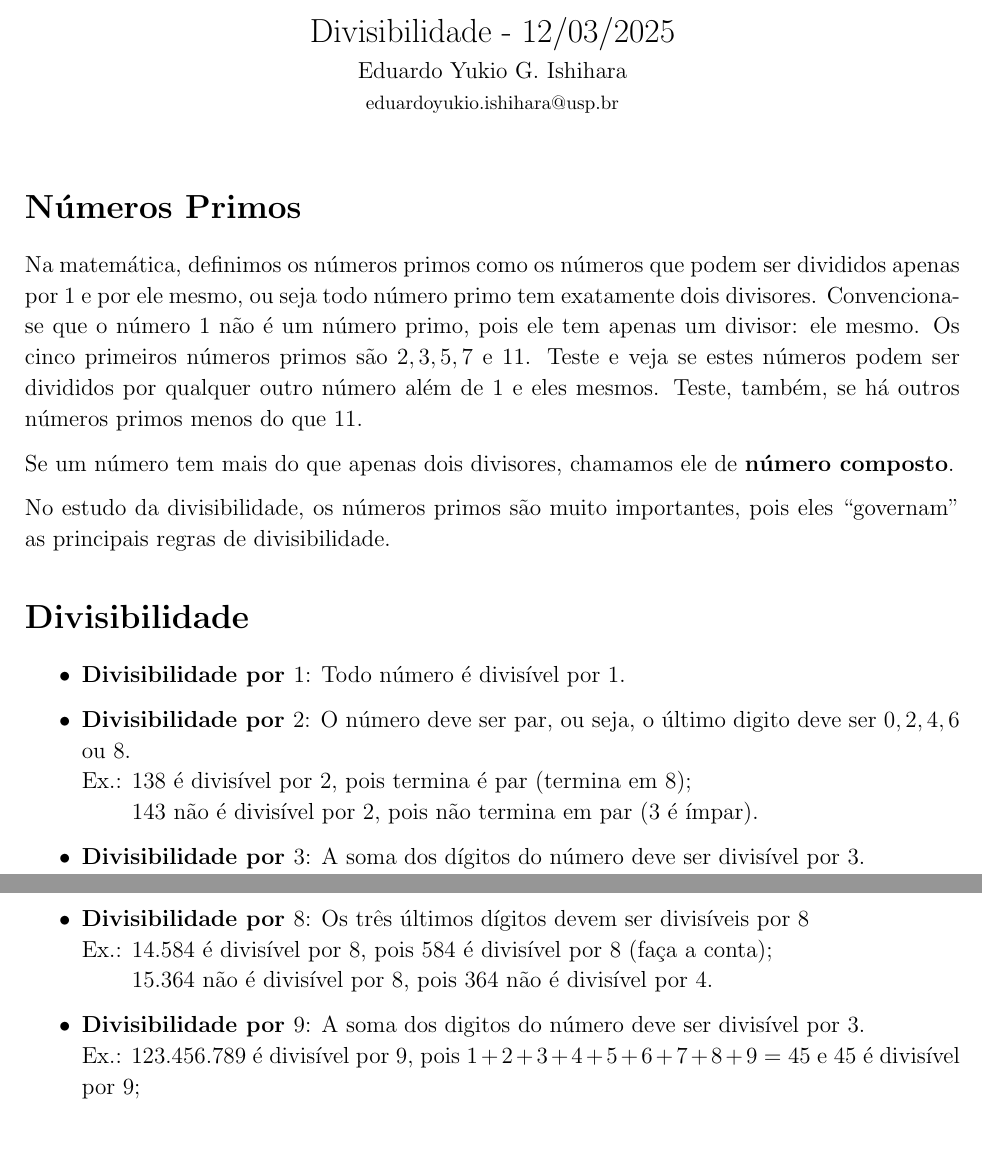
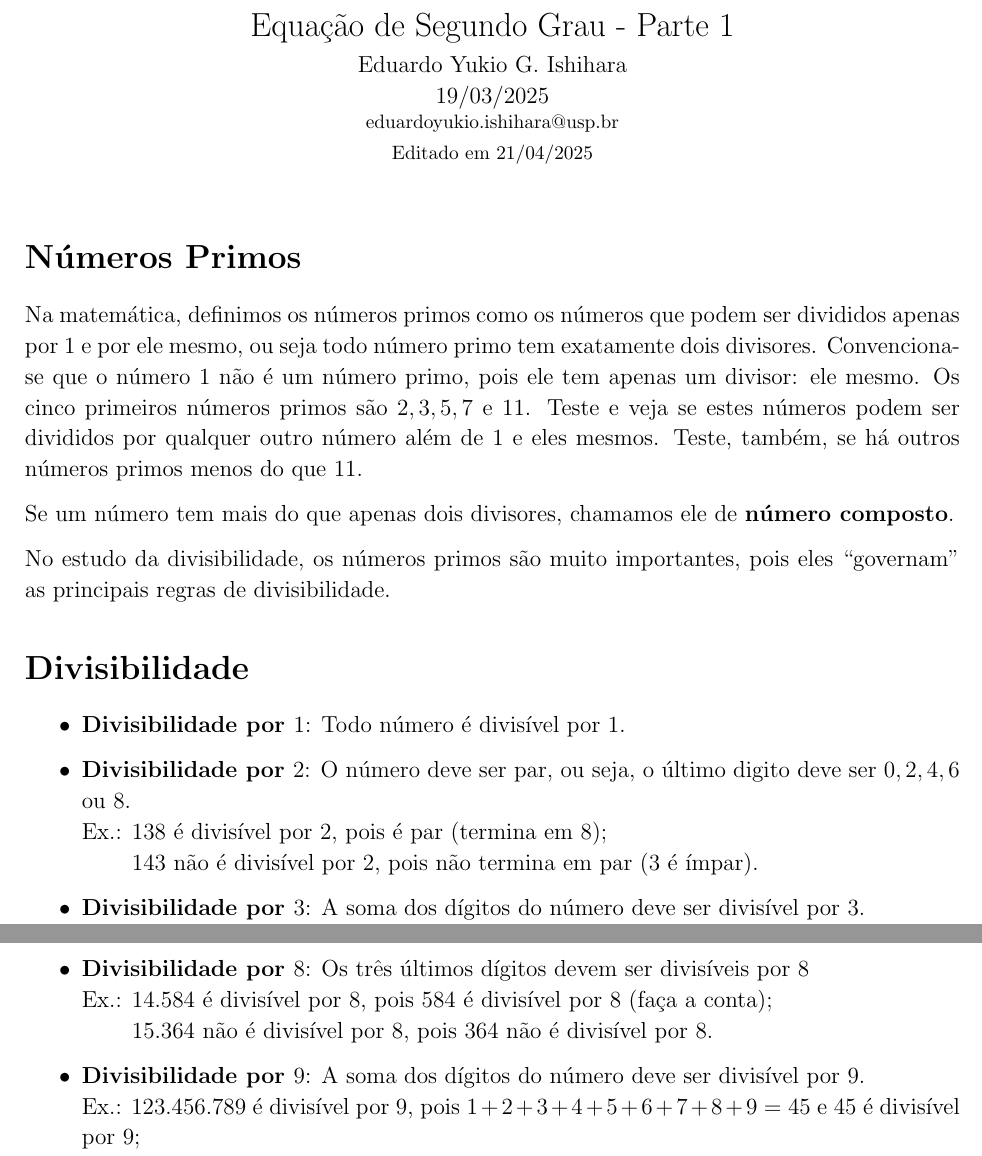
Before and after one commit to Eduardo-Yukio/Matematica-Eduardo-Yukio, a LaTeX document (CursinhoFEA/Arquivo_Fonte/Divisibilidade - 12-03-2025.tex): two parts of pages 1 and 2 of 3, joined at a grey line, cut at the place of the change. Compiled offline with pdfLaTeX.

Commit message:
Update Divisibilidade - 12-03-2025.tex
Mudança de formatação e erros gramaticais

```diff
--- a/CursinhoFEA/Arquivo_Fonte/Divisibilidade - 12-03-2025.tex
+++ b/CursinhoFEA/Arquivo_Fonte/Divisibilidade - 12-03-2025.tex
@@ -28,16 +43,15 @@
 
 
 \title{Lista}
-\author{Eduardo Yukio}
-\date{March 2025}
 
 \begin{document}
 
 \begin{center}
-{\Large Divisibilidade - 12/03/2025} \\
+{\Large Equação de Segundo Grau - Parte 1} \\ % ALTERAR
 \vspace{1mm}
-Eduardo Yukio G. Ishihara \\
-{\footnotesize eduardoyukio.ishihara@usp.br}
+Eduardo Yukio G. Ishihara \\ 19/03/2025 \\ % ALTERAR
+{\footnotesize eduardoyukio.ishihara@usp.br \\
+Editado em 21/04/2025} % ALTERAR
 \end{center}
 \vspace{5mm}
 
@@ -53,7 +67,7 @@ No estudo da divisibilidade, os números primos são muito importantes, pois ele
     \item \textbf{Divisibilidade por $1$}: Todo número é divisível por $1$.
 
     \item \textbf{Divisibilidade por $2$}: O número deve ser par, ou seja, o último digito deve ser $0,2,4,6$ ou $8$. \\
-    Ex.: $138$ é divisível por $2$, pois termina é par (termina em $8$);\\
+    Ex.: $138$ é divisível por $2$, pois é par (termina em $8$);\\
     \phantom{Ex.: }$143$ não é divisível por $2$, pois não termina em par ($3$ é ímpar).
 
     \item \textbf{Divisibilidade por $3$}: A soma dos dígitos do número deve ser divisível por 3. \\
@@ -77,9 +91,9 @@ No estudo da divisibilidade, os números primos são muito importantes, pois ele
 
     \item \textbf{Divisibilidade por $8$}:  Os três últimos dígitos devem ser divisíveis por $8$\\
     Ex.: $14.584$ é divisível por $8$, pois $584$ é divisível por $8$ (faça a conta);\\
-    \phantom{Ex.: }$15.364$ não é divisível por $8$, pois $364$ não é divisível por $4$.
+    \phantom{Ex.: }$15.364$ não é divisível por $8$, pois $364$ não é divisível por $8$.
 
-    \item \textbf{Divisibilidade por $9$}: A soma dos digitos do número deve ser divisível por 3. \\
+    \item \textbf{Divisibilidade por $9$}: A soma dos dígitos do número deve ser divisível por $9$. \\
     Ex.: $123.456.789$ é divisível por $9$, pois $1+2+3+4+5+6+7+8+9=45$ e $45$ é divisível por $9$; \\
     \phantom{Ex.: }$4.512.688$ não é divisível por $3$, pois $4+5+1+2+6+8+8=34$ e $34$ não é divisível por $9$;\\
     Note que você pode aplicar o critério da soma dos algarismos mais uma vez sobre o $35$ para verificar se ele é divisível por $9$.
```
Also changed, not shown: CursinhoFEA/Arquivo_Fonte/Divisibilidade - 12-03-2025.tex (15 more changed lines).
